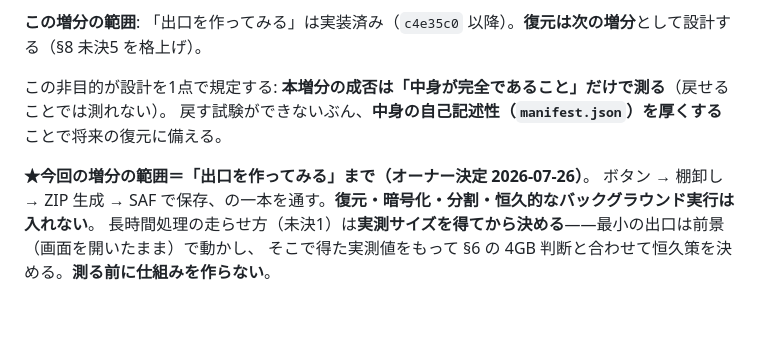
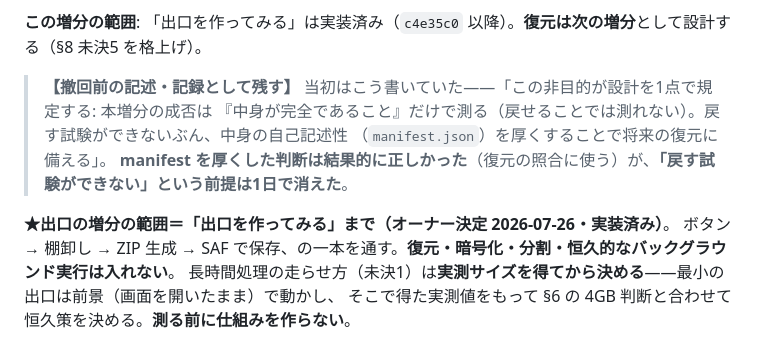
Before and after one commit to asap0000/HOMEPAGE, a Markdown page: docs/2026-07-26_設計ドラフト_機種変更バックアップ.md, the part around the change. Rendered like a GitHub page; blank space fills up the shorter version.

Commit message:
docs(buscourse): 復元撤回に伴う旧記述の整理（撤回前の文面は記録として引用で残す）
Co-Authored-By: Claude Opus 5 <noreply@anthropic.com>

```diff
--- a/docs/2026-07-26_設計ドラフト_機種変更バックアップ.md
+++ b/docs/2026-07-26_設計ドラフト_機種変更バックアップ.md
@@ -26,10 +26,12 @@
 
 **この増分の範囲**: 「出口を作ってみる」は実装済み（`c4e35c0` 以降）。**復元は次の増分**として設計する（§8 未決5 を格上げ）。
 
-この非目的が設計を1点で規定する: **本増分の成否は「中身が完全であること」だけで測る**（戻せることでは測れない）。
-戻す試験ができないぶん、**中身の自己記述性（`manifest.json`）を厚くする**ことで将来の復元に備える。
+> **【撤回前の記述・記録として残す】** 当初はこう書いていた——「この非目的が設計を1点で規定する: 本増分の成否は
+> 『中身が完全であること』だけで測る（戻せることでは測れない）。戻す試験ができないぶん、中身の自己記述性
+> （`manifest.json`）を厚くすることで将来の復元に備える」。
+> **manifest を厚くした判断は結果的に正しかった**（復元の照合に使う）が、**「戻す試験ができない」という前提は1日で消えた**。
 
-**★今回の増分の範囲＝「出口を作ってみる」まで（オーナー決定 2026-07-26）**。
+**★出口の増分の範囲＝「出口を作ってみる」まで（オーナー決定 2026-07-26・実装済み）**。
 ボタン → 棚卸し → ZIP 生成 → SAF で保存、の一本を通す。**復元・暗号化・分割・恒久的なバックグラウンド実行は入れない**。
 長時間処理の走らせ方（未決1）は**実測サイズを得てから決める**——最小の出口は前景（画面を開いたまま）で動かし、
 そこで得た実測値をもって §6 の 4GB 判断と合わせて恒久策を決める。**測る前に仕組みを作らない**。
```
